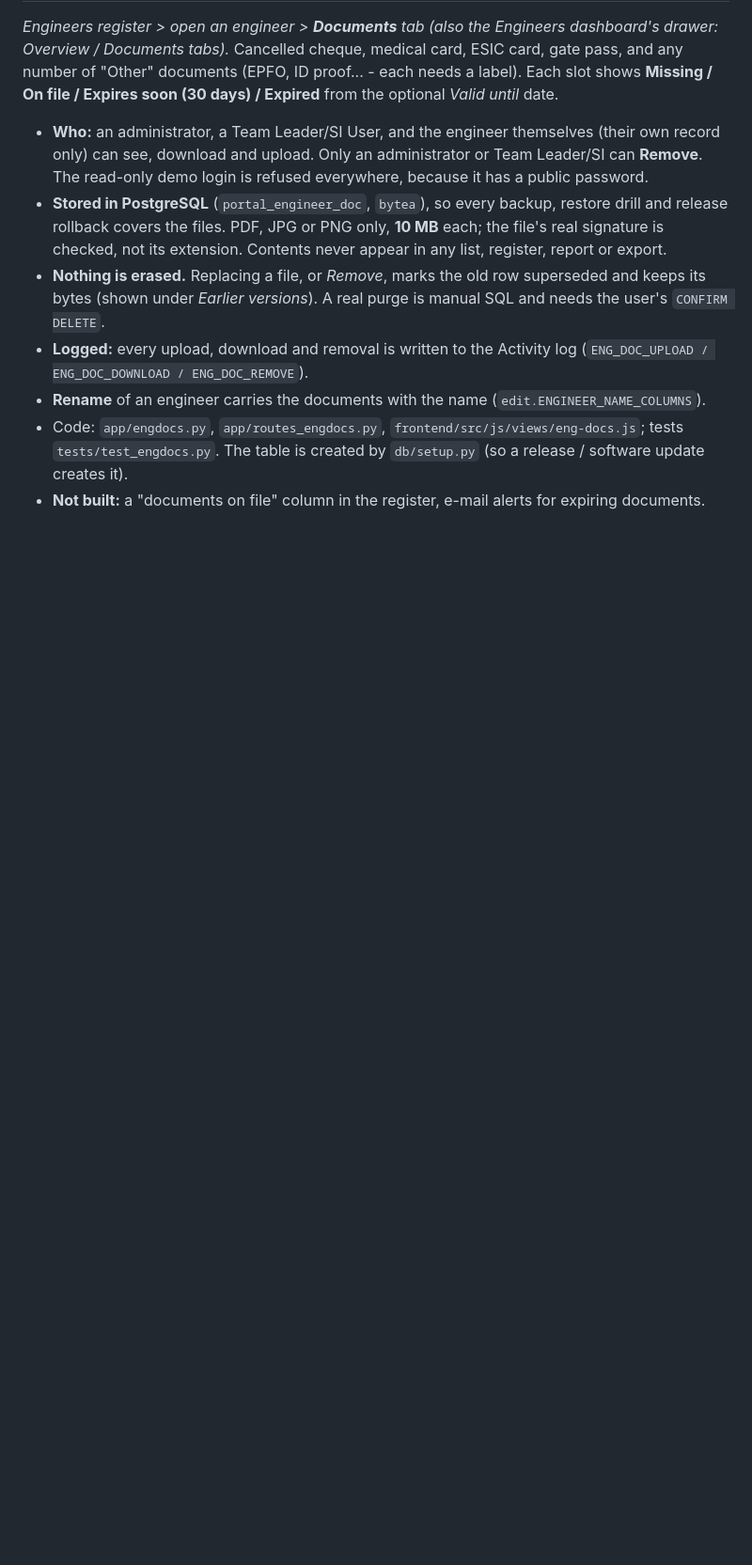
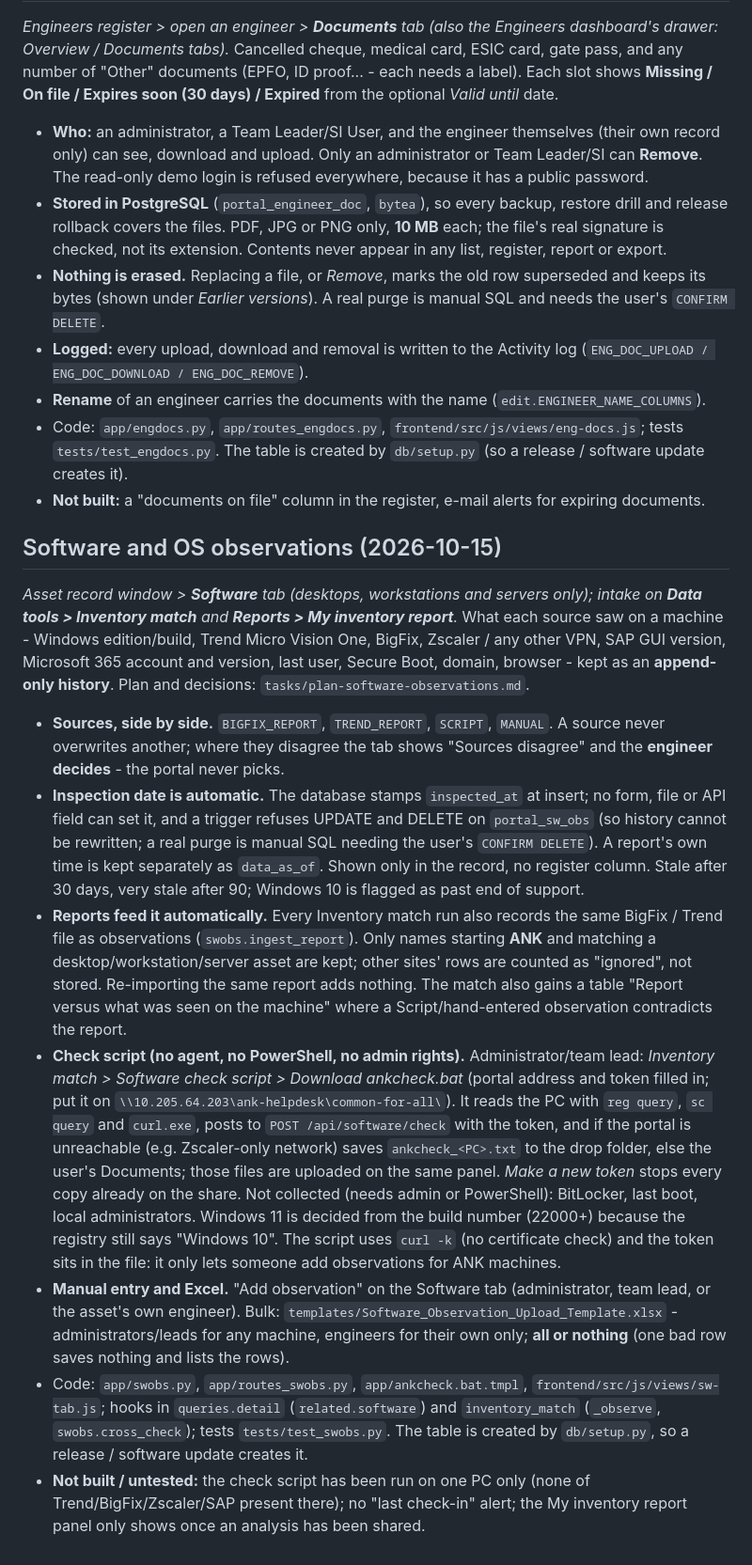
Before and after one commit to dineshmbg/itam-v2, a Markdown page: portal/README.md, the part around the change. Shown at 94% size. Rendered like a GitHub page; blank space fills up the shorter version.

Commit message:
Document the software observations feature (task 7: docs)
Co-Authored-By: Claude Sonnet 5.5 <noreply@anthropic.com>

```diff
--- a/portal/README.md
+++ b/portal/README.md
@@ -769,3 +769,16 @@ to ADMIN while the real group stays User. Control, Data import, Backup and resto
 - **Rename** of an engineer carries the documents with the name (`edit.ENGINEER_NAME_COLUMNS`).
 - Code: `app/engdocs.py`, `app/routes_engdocs.py`, `frontend/src/js/views/eng-docs.js`; tests `tests/test_engdocs.py`. The table is created by `db/setup.py` (so a release / software update creates it).
 - **Not built:** a "documents on file" column in the register, e-mail alerts for expiring documents.
+
+
+## Software and OS observations (2026-10-15)
+
+*Asset record window > **Software** tab (desktops, workstations and servers only); intake on **Data tools > Inventory match** and **Reports > My inventory report**.* What each source saw on a machine - Windows edition/build, Trend Micro Vision One, BigFix, Zscaler / any other VPN, SAP GUI version, Microsoft 365 account and version, last user, Secure Boot, domain, browser - kept as an **append-only history**. Plan and decisions: `tasks/plan-software-observations.md`.
+
+- **Sources, side by side.** `BIGFIX_REPORT`, `TREND_REPORT`, `SCRIPT`, `MANUAL`. A source never overwrites another; where they disagree the tab shows "Sources disagree" and the **engineer decides** - the portal never picks.
+- **Inspection date is automatic.** The database stamps `inspected_at` at insert; no form, file or API field can set it, and a trigger refuses UPDATE and DELETE on `portal_sw_obs` (so history cannot be rewritten; a real purge is manual SQL needing the user's `CONFIRM DELETE`). A report's own time is kept separately as `data_as_of`. Shown only in the record, no register column. Stale after 30 days, very stale after 90; Windows 10 is flagged as past end of support.
+- **Reports feed it automatically.** Every Inventory match run also records the same BigFix / Trend file as observations (`swobs.ingest_report`). Only names starting **ANK** and matching a desktop/workstation/server asset are kept; other sites' rows are counted as "ignored", not stored. Re-importing the same report adds nothing. The match also gains a table "Report versus what was seen on the machine" where a Script/hand-entered observation contradicts the report.
+- **Check script (no agent, no PowerShell, no admin rights).** Administrator/team lead: *Inventory match > Software check script > Download ankcheck.bat* (portal address and token filled in; put it on `\\10.205.64.203\ank-helpdesk\common-for-all\`). It reads the PC with `reg query`, `sc query` and `curl.exe`, posts to `POST /api/software/check` with the token, and if the portal is unreachable (e.g. Zscaler-only network) saves `ankcheck_<PC>.txt` to the drop folder, else the user's Documents; those files are uploaded on the same panel. *Make a new token* stops every copy already on the share. Not collected (needs admin or PowerShell): BitLocker, last boot, local administrators. Windows 11 is decided from the build number (22000+) because the registry still says "Windows 10". The script uses `curl -k` (no certificate check) and the token sits in the file: it only lets someone add observations for ANK machines.
+- **Manual entry and Excel.** "Add observation" on the Software tab (administrator, team lead, or the asset's own engineer). Bulk: `templates/Software_Observation_Upload_Template.xlsx` - administrators/leads for any machine, engineers for their own only; **all or nothing** (one bad row saves nothing and lists the rows).
+- Code: `app/swobs.py`, `app/routes_swobs.py`, `app/ankcheck.bat.tmpl`, `frontend/src/js/views/sw-tab.js`; hooks in `queries.detail` (`related.software`) and `inventory_match` (`_observe`, `swobs.cross_check`); tests `tests/test_swobs.py`. The table is created by `db/setup.py`, so a release / software update creates it.
+- **Not built / untested:** the check script has been run on one PC only (none of Trend/BigFix/Zscaler/SAP present there); no "last check-in" alert; the My inventory report panel only shows once an analysis has been shared.
```
Also changed, not shown: tasks/plan-software-observations.md (+1 -1 lines).
